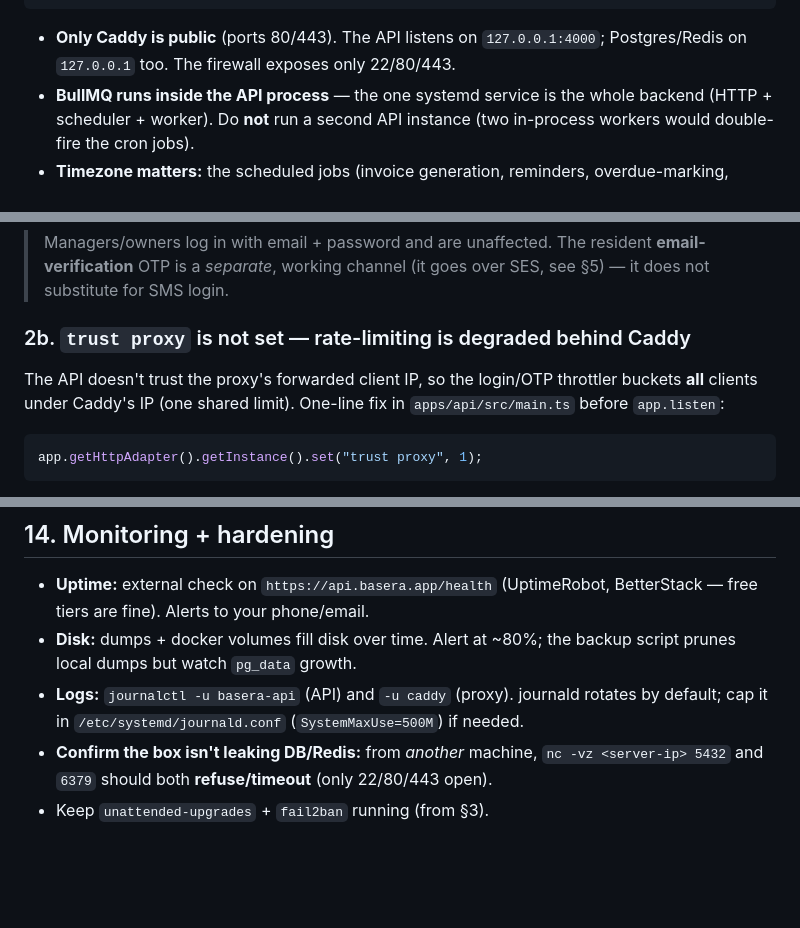
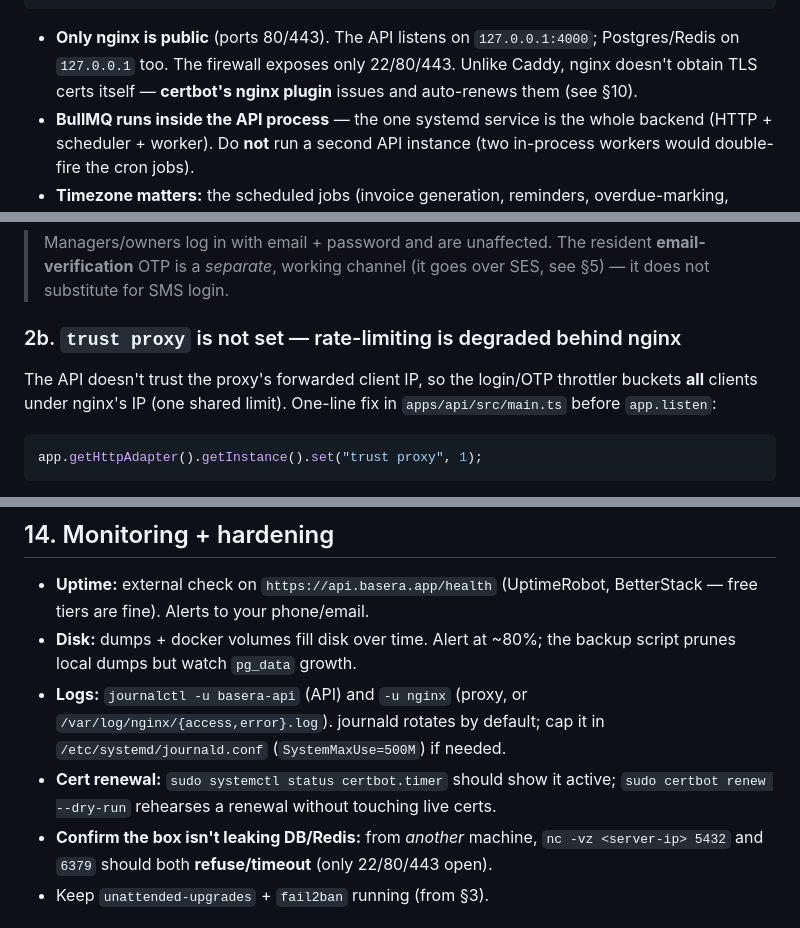
Before and after one commit to viralRupani/pg-management-system, a Markdown page: docs/PRODUCTION.md, 3 parts joined by grey strips. GitHub-like rendering; blank space fills up the shorter version.

````diff
--- a/docs/PRODUCTION.md
+++ b/docs/PRODUCTION.md
@@ -61,8 +61,10 @@ servers** as you grow. Follow it in order. Copy-paste config lives in
                                                       AWS SES → transactional email
 ```
 
-- **Only Caddy is public** (ports 80/443). The API listens on `127.0.0.1:4000`;
+- **Only nginx is public** (ports 80/443). The API listens on `127.0.0.1:4000`;
   Postgres/Redis on `127.0.0.1` too. The firewall exposes only 22/80/443.
+  Unlike Caddy, nginx doesn't obtain TLS certs itself — **certbot's nginx
+  plugin** issues and auto-renews them (see §10).
 - **BullMQ runs inside the API process** — the one systemd service is the whole
   backend (HTTP + scheduler + worker). Do **not** run a second API instance (two
   in-process workers would double-fire the cron jobs).
@@ -93,9 +95,9 @@ dev logs are force-disabled**, so the code is never delivered by any channel.
 > **email-verification** OTP is a *separate*, working channel (it goes over SES, see
 > §5) — it does not substitute for SMS login.
 
-### 2b. `trust proxy` is not set — rate-limiting is degraded behind Caddy
+### 2b. `trust proxy` is not set — rate-limiting is degraded behind nginx
 The API doesn't trust the proxy's forwarded client IP, so the login/OTP throttler
-buckets **all** clients under Caddy's IP (one shared limit). One-line fix in
+buckets **all** clients under nginx's IP (one shared limit). One-line fix in
 `apps/api/src/main.ts` before `app.listen`:
 
 ```ts
@@ -476,8 +482,11 @@ if something goes wrong (migrations don't auto-reverse).
   BetterStack — free tiers are fine). Alerts to your phone/email.
 - **Disk:** dumps + docker volumes fill disk over time. Alert at ~80%; the backup
   script prunes local dumps but watch `pg_data` growth.
-- **Logs:** `journalctl -u basera-api` (API) and `-u caddy` (proxy). journald rotates
-  by default; cap it in `/etc/systemd/journald.conf` (`SystemMaxUse=500M`) if needed.
+- **Logs:** `journalctl -u basera-api` (API) and `-u nginx` (proxy, or
+  `/var/log/nginx/{access,error}.log`). journald rotates by default; cap it in
+  `/etc/systemd/journald.conf` (`SystemMaxUse=500M`) if needed.
+- **Cert renewal:** `sudo systemctl status certbot.timer` should show it active;
+  `sudo certbot renew --dry-run` rehearses a renewal without touching live certs.
 - **Confirm the box isn't leaking DB/Redis:** from *another* machine,
   `nc -vz <server-ip> 5432` and `6379` should both **refuse/timeout** (only
   22/80/443 open).
````
Also changed, not shown: other parts of docs/PRODUCTION.md (+25 -21 lines), docs/BACKEND_ARCHITECTURE.md (added, +211 -0 lines), docs/backlog.md (+1 -1 lines).
